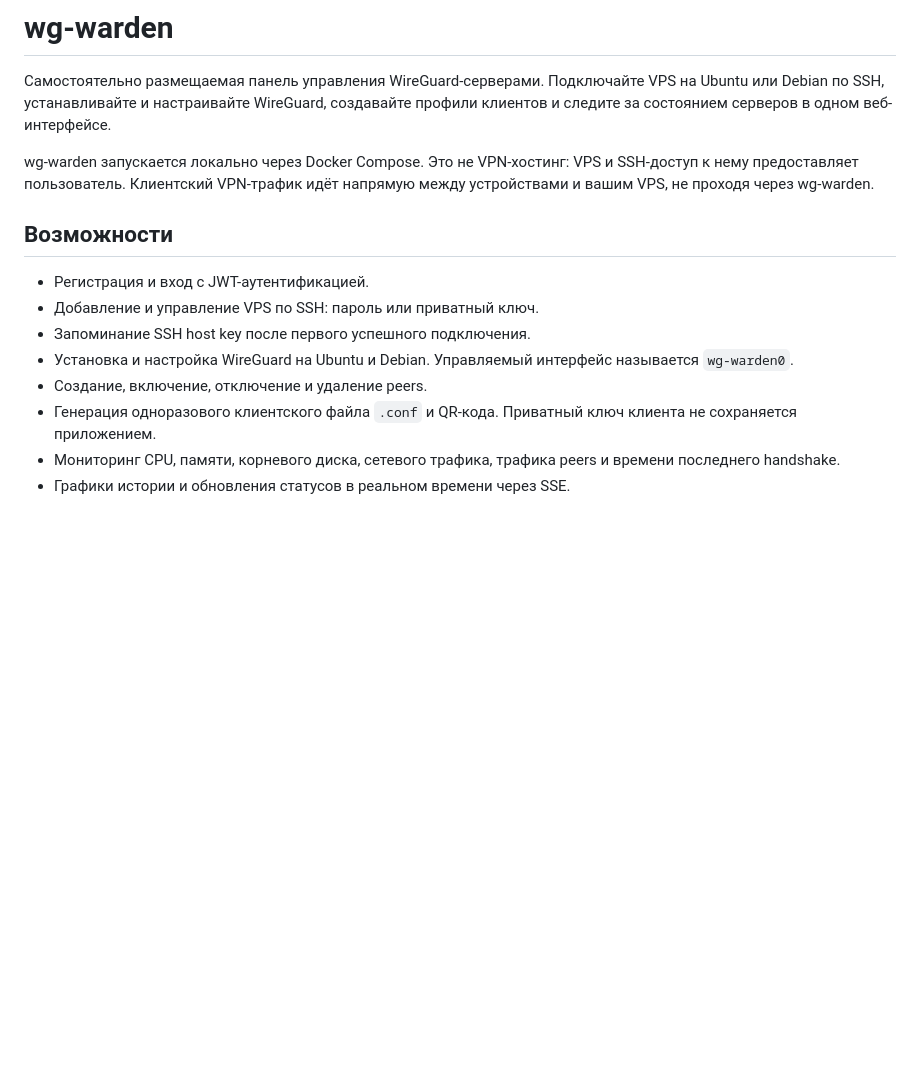
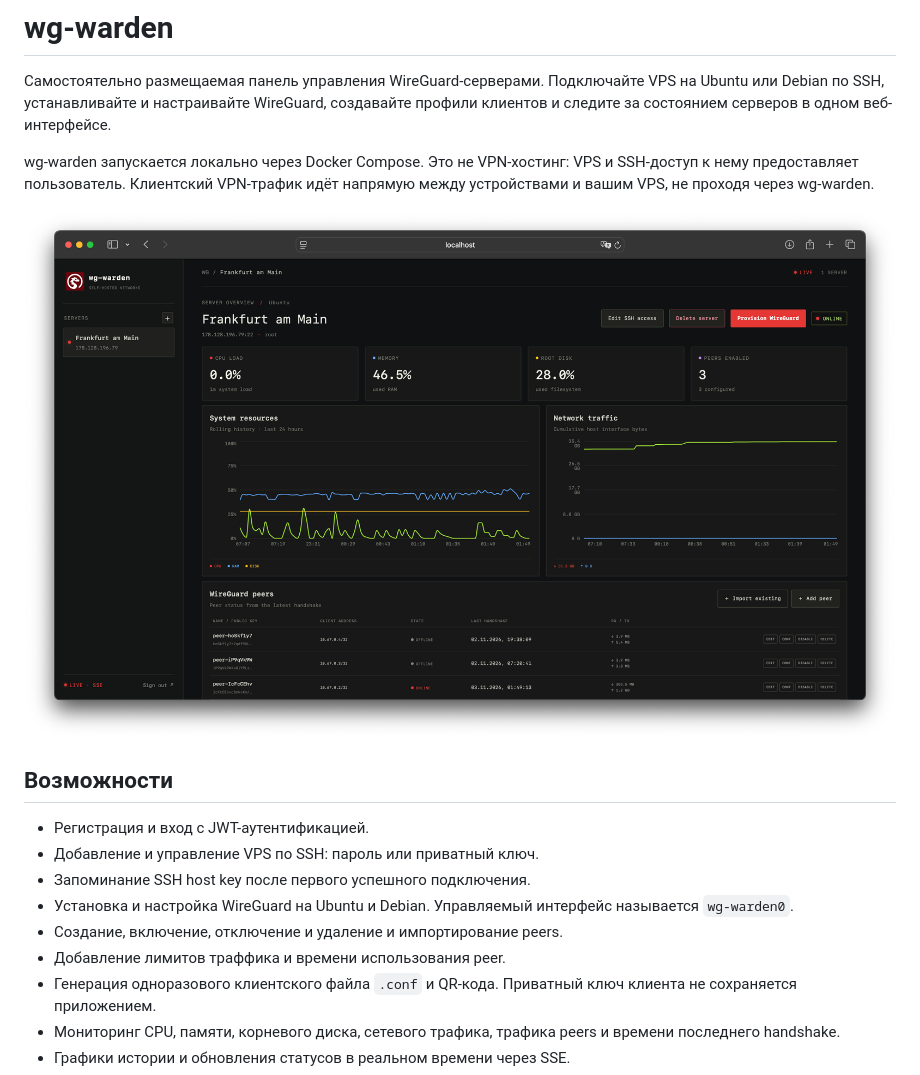
Before and after one commit to egorparahovnik/wg-warden, a Markdown page: README.md, the part around the change. Rendered like a GitHub page; pictures changed too: wg-warden.png (added); blank space fills up the shorter version.

```diff
--- a/README.md
+++ b/README.md
@@ -3,6 +3,8 @@
 Самостоятельно размещаемая панель управления WireGuard-серверами. Подключайте VPS на Ubuntu или Debian по SSH, устанавливайте и настраивайте WireGuard, создавайте профили клиентов и следите за состоянием серверов в одном веб-интерфейсе.
 
 wg-warden запускается локально через Docker Compose. Это не VPN-хостинг: VPS и SSH-доступ к нему предоставляет пользователь. Клиентский VPN-трафик идёт напрямую между устройствами и вашим VPS, не проходя через wg-warden.
+
+![wg-warden](wg-warden.png)
 
 ## Возможности
 
@@ -10,7 +12,8 @@ wg-warden запускается локально через Docker Compose. Э
 - Добавление и управление VPS по SSH: пароль или приватный ключ.
 - Запоминание SSH host key после первого успешного подключения.
 - Установка и настройка WireGuard на Ubuntu и Debian. Управляемый интерфейс называется `wg-warden0`.
-- Создание, включение, отключение и удаление peers.
+- Создание, включение, отключение и удаление и импортирование peers.
+- Добавление лимитов траффика и времени использования peer.
 - Генерация одноразового клиентского файла `.conf` и QR-кода. Приватный ключ клиента не сохраняется приложением.
 - Мониторинг CPU, памяти, корневого диска, сетевого трафика, трафика peers и времени последнего handshake.
 - Графики истории и обновления статусов в реальном времени через SSE.
```
